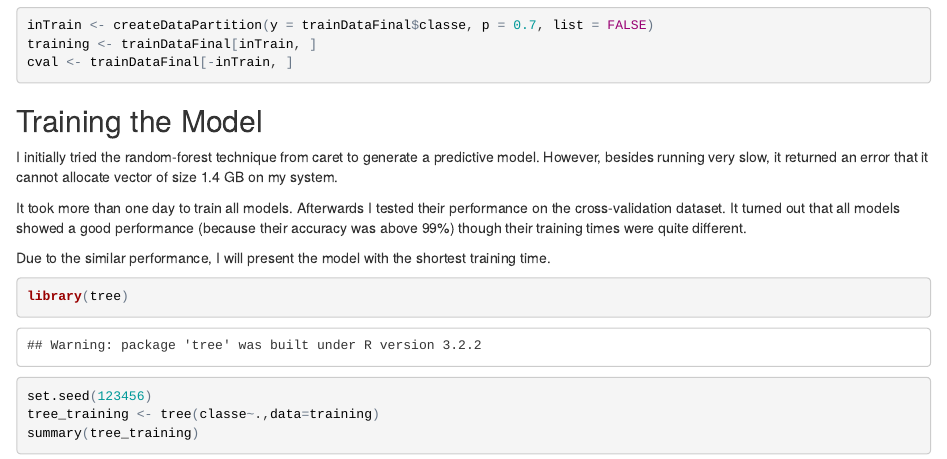
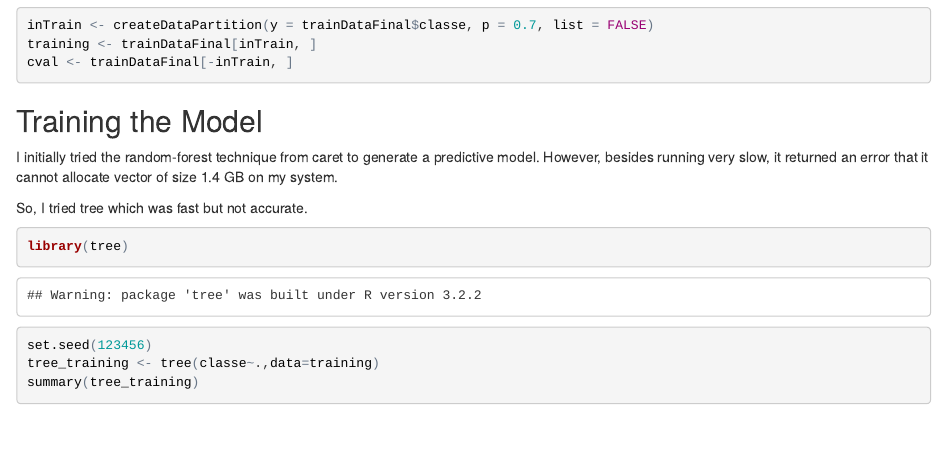
Before and after one commit to gauravlamba/My-Machine-Learning, an R Markdown document (PML.Rmd): the page in a window 1100 px wide, from 1610 px down. The pictures show the output file PML.html that the author committed with the source, opened offline.

Commit message:
third commit

````diff
--- a/PML.Rmd
+++ b/PML.Rmd
@@ -68,9 +68,7 @@ cval <- trainDataFinal[-inTrain, ]
 
 I initially tried the random-forest technique from caret to generate a predictive model. However, besides running very slow, it returned an error that it cannot allocate vector of size 1.4 GB on my system.
 
-It took more than one day to train all models. Afterwards I tested their performance on the cross-validation dataset. It turned out that all models showed a good performance (because their accuracy was above 99%) though their training times were quite different.
-
-Due to the similar performance, I will present the model with the shortest training time.
+So, I  tried tree which was fast but not accurate.
 ```{r}
 
 library(tree)
````
Also changed, not shown: PML.html.
